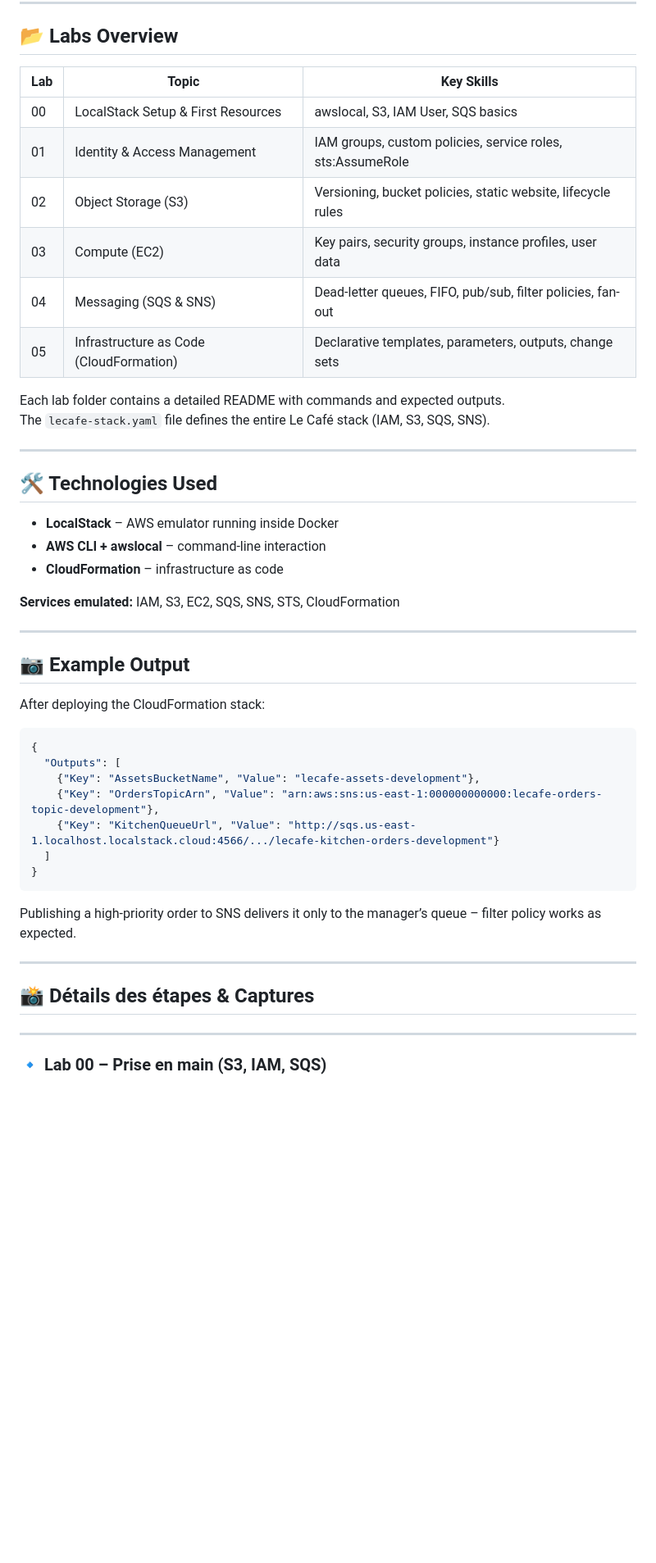
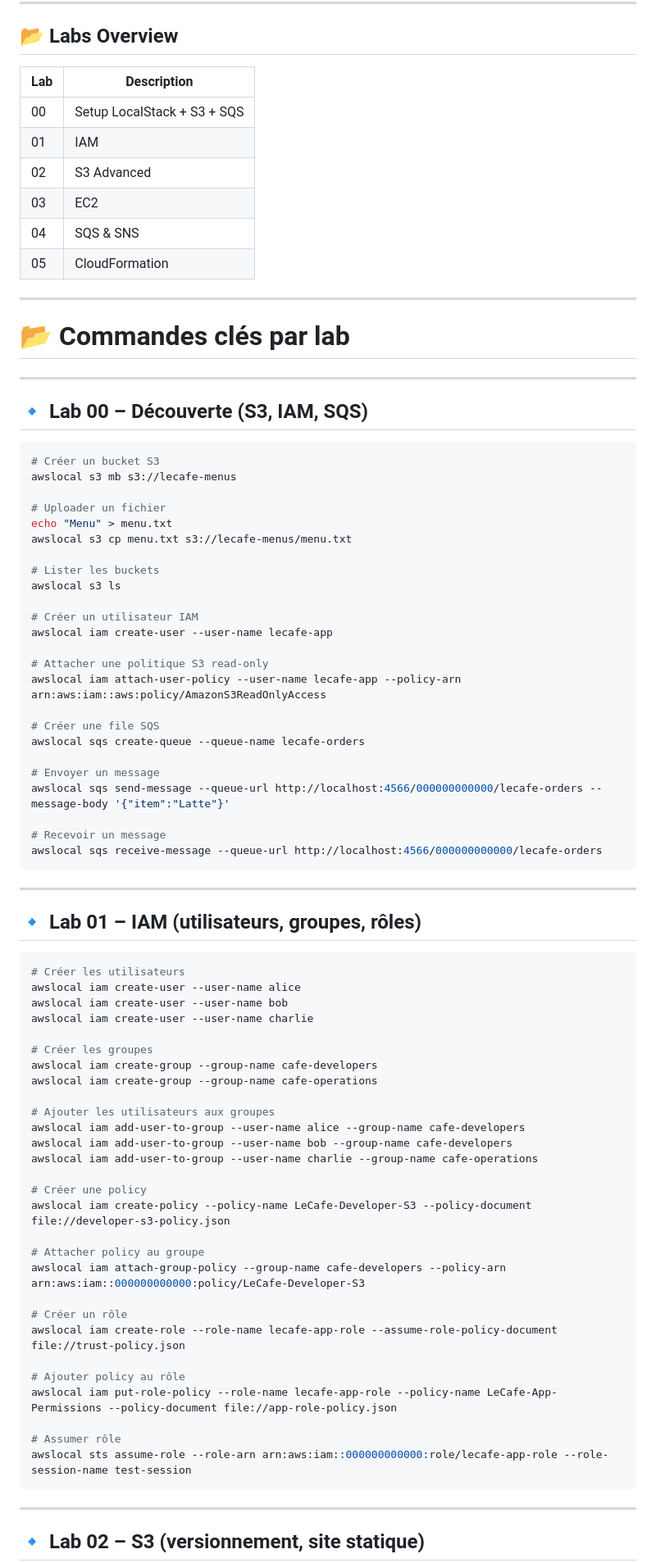
Before and after one commit to arijbelaid/TPs_AWS_Cloud_Services, a Markdown page: README.md, the part around one of its changes. Shown at 82% size. Drawn GitHub-style; blank space fills up the shorter version.

````diff
--- a/README.md
+++ b/README.md
@@ -82,51 +57,86 @@ http://localhost:4566/_localstack/cloudformation/resources
 
 ## 📂 Labs Overview
 
-| Lab | Topic | Key Skills |
-|-----|------|----------|
-| 00 | LocalStack Setup & First Resources | awslocal, S3, IAM User, SQS basics |
-| 01 | Identity & Access Management | IAM groups, custom policies, service roles, sts:AssumeRole |
-| 02 | Object Storage (S3) | Versioning, bucket policies, static website, lifecycle rules |
-| 03 | Compute (EC2) | Key pairs, security groups, instance profiles, user data |
-| 04 | Messaging (SQS & SNS) | Dead-letter queues, FIFO, pub/sub, filter policies, fan-out |
-| 05 | Infrastructure as Code (CloudFormation) | Declarative templates, parameters, outputs, change sets |
-
-Each lab folder contains a detailed README with commands and expected outputs.
-The `lecafe-stack.yaml` file defines the entire Le Café stack (IAM, S3, SQS, SNS).
+| Lab | Description |
+|-----|------------|
+| 00 | Setup LocalStack + S3 + SQS |
+| 01 | IAM |
+| 02 | S3 Advanced |
+| 03 | EC2 |
+| 04 | SQS & SNS |
+| 05 | CloudFormation |
 
 ---
 
-## 🛠️ Technologies Used
-
-- **LocalStack** – AWS emulator running inside Docker
-- **AWS CLI + awslocal** – command-line interaction
-- **CloudFormation** – infrastructure as code
-
-**Services emulated:** IAM, S3, EC2, SQS, SNS, STS, CloudFormation
+# 📂 Commandes clés par lab
 
 ---
 
-## 📷 Example Output
+## 🔹 Lab 00 – Découverte (S3, IAM, SQS)
 
-After deploying the CloudFormation stack:
+```bash
+# Créer un bucket S3
+awslocal s3 mb s3://lecafe-menus
 
-```json
-{
-  "Outputs": [
-    {"Key": "AssetsBucketName", "Value": "lecafe-assets-development"},
-    {"Key": "OrdersTopicArn", "Value": "arn:aws:sns:us-east-1:000000000000:lecafe-orders-topic-development"},
-    {"Key": "KitchenQueueUrl", "Value": "http://sqs.us-east-1.localhost.localstack.cloud:4566/.../lecafe-kitchen-orders-development"}
-  ]
-}
+# Uploader un fichier
+echo "Menu" > menu.txt
+awslocal s3 cp menu.txt s3://lecafe-menus/menu.txt
+
+# Lister les buckets
+awslocal s3 ls
+
+# Créer un utilisateur IAM
+awslocal iam create-user --user-name lecafe-app
+
+# Attacher une politique S3 read-only
+awslocal iam attach-user-policy --user-name lecafe-app --policy-arn arn:aws:iam::aws:policy/AmazonS3ReadOnlyAccess
+
+# Créer une file SQS
+awslocal sqs create-queue --queue-name lecafe-orders
+
+# Envoyer un message
+awslocal sqs send-message --queue-url http://localhost:4566/000000000000/lecafe-orders --message-body '{"item":"Latte"}'
+
+# Recevoir un message
+awslocal sqs receive-message --queue-url http://localhost:4566/000000000000/lecafe-orders
 ```
-
-Publishing a high-priority order to SNS delivers it only to the manager’s queue – filter policy works as expected.
 
 ---
 
-## 📸 Détails des étapes & Captures
+## 🔹 Lab 01 – IAM (utilisateurs, groupes, rôles)
+
+```bash
+# Créer les utilisateurs
+awslocal iam create-user --user-name alice
+awslocal iam create-user --user-name bob
+awslocal iam create-user --user-name charlie
+
+# Créer les groupes
+awslocal iam create-group --group-name cafe-developers
+awslocal iam create-group --group-name cafe-operations
+
+# Ajouter les utilisateurs aux groupes
+awslocal iam add-user-to-group --user-name alice --group-name cafe-developers
+awslocal iam add-user-to-group --user-name bob --group-name cafe-developers
+awslocal iam add-user-to-group --user-name charlie --group-name cafe-operations
+
+# Créer une policy
+awslocal iam create-policy --policy-name LeCafe-Developer-S3 --policy-document file://developer-s3-policy.json
+
+# Attacher policy au groupe
+awslocal iam attach-group-policy --group-name cafe-developers --policy-arn arn:aws:iam::000000000000:policy/LeCafe-Developer-S3
+
+# Créer un rôle
+awslocal iam create-role --role-name lecafe-app-role --assume-role-policy-document file://trust-policy.json
+
+# Ajouter policy au rôle
+awslocal iam put-role-policy --role-name lecafe-app-role --policy-name LeCafe-App-Permissions --policy-document file://app-role-policy.json
+
+# Assumer rôle
+awslocal sts assume-role --role-arn arn:aws:iam::000000000000:role/lecafe-app-role --role-session-name test-session
+```
 
 ---
 
-### 🔹 Lab 00 – Prise en main (S3, IAM, SQS)
+## 🔹 Lab 02 – S3 (versionnement, site statique)
 
````
Also changed, not shown: other parts of README.md (+177 -139 lines).
